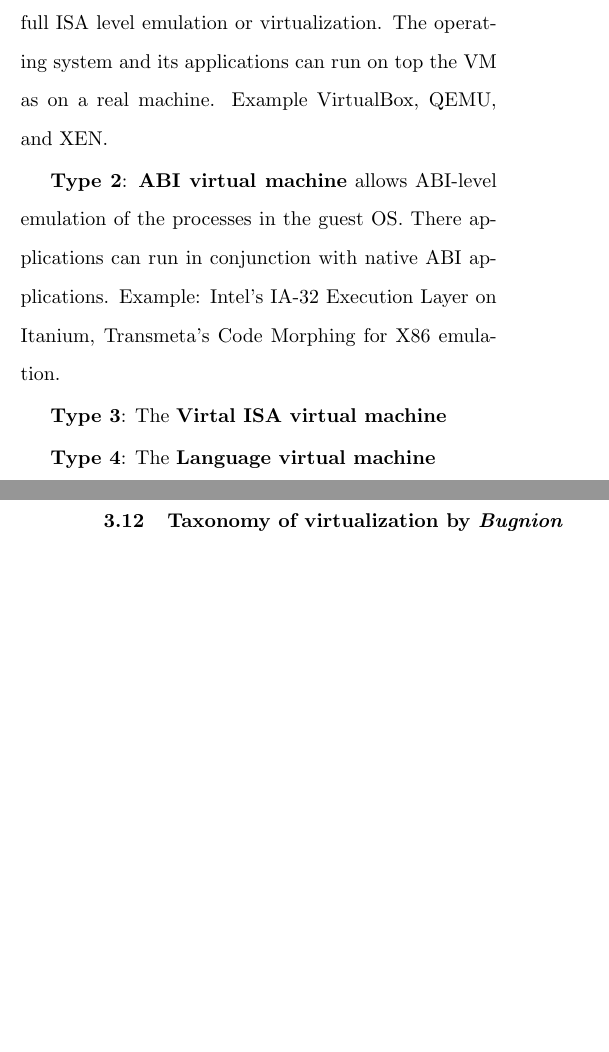
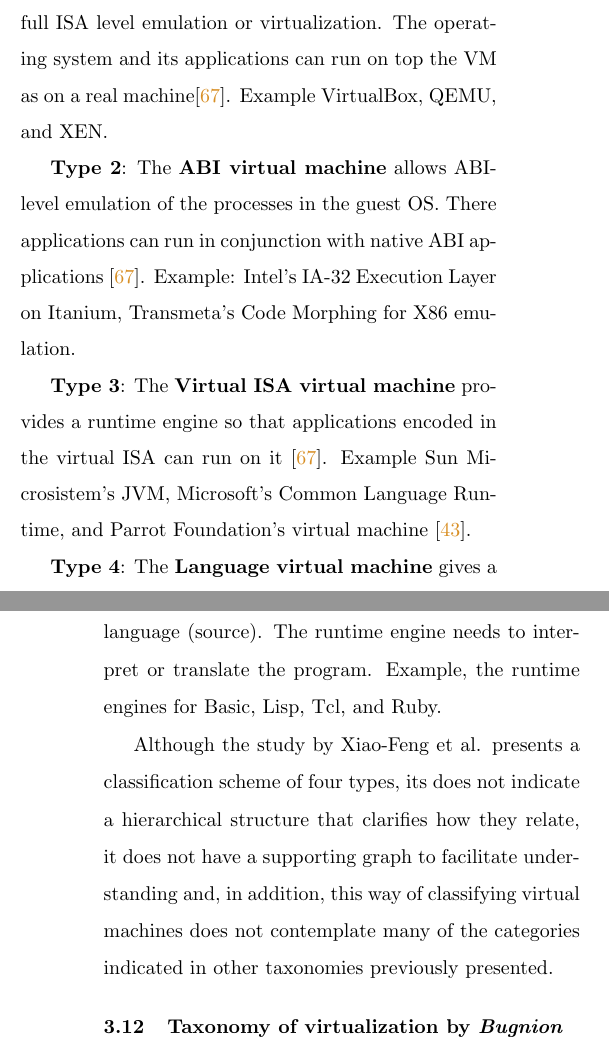
Before and after one commit to lesrUTP/Virtual-Machine-Taxonomy---JCST, a LaTeX document (main.tex, which reads Sec-3-11-Xiao-FengLi2017.tex): two parts of the columns of pages 14 and 15 of 25, joined at a grey line, cut so that both start at the same text, the shorter picture padded with empty space. Compiled offline with pdfLaTeX.

Commit message:
Update Sec-3-11-Xiao-FengLi2017.tex

```diff
--- a/Sec-3-11-Xiao-FengLi2017.tex
+++ b/Sec-3-11-Xiao-FengLi2017.tex
@@ -2,15 +2,12 @@
 
 	In the book called "\textit{Advanced Design and Implementation of Virtual Machines}" by Xiao-Feng in 2016 \cite{Xiao-Feng2016}, there is no graph describing the types of classification of virtual machines, however, the existence of four types of virtual machines like this is indicated:
 
-	\textbf{Type 1}: The \textbf{Full ISA virtual machine} allows full ISA level emulation or virtualization. The operating system and its applications can run on top the VM as on a real machine. Example VirtualBox, QEMU, and XEN.
+	\textbf{Type 1}: The \textbf{Full ISA virtual machine} allows full ISA level emulation or virtualization. The operating system and its applications can run on top the VM as on a real machine\cite{Xiao-Feng2016}. Example VirtualBox, QEMU, and XEN.
 
-	\textbf{Type 2}: \textbf{ABI virtual machine} allows ABI-level emulation of the processes in the guest OS. There applications can run in conjunction with native ABI applications. Example: Intel's IA-32 Execution Layer on Itanium, Transmeta's Code Morphing for X86 emulation.
+	\textbf{Type 2}: The \textbf{ABI virtual machine} allows ABI-level emulation of the processes in the guest OS. There applications can run in conjunction with native ABI applications \cite{Xiao-Feng2016}. Example: Intel's IA-32 Execution Layer on Itanium, Transmeta's Code Morphing for X86 emulation.
 
-	\textbf{Type 3}: The \textbf{Virtal ISA virtual machine}
+	\textbf{Type 3}: The \textbf{Virtual ISA virtual machine} provides a runtime engine so that applications encoded in the virtual ISA can run on it \cite{Xiao-Feng2016}. Example Sun Microsistem's JVM, Microsoft's Common Language Runtime, and Parrot Foundation's virtual machine \cite{Parrot}.
 
-	\textbf{Type 4}: The \textbf{Language virtual machine}
+	\textbf{Type 4}: The \textbf{Language virtual machine} gives a runtime engine that runs programs written in a guest language (source). The runtime engine needs to interpret or translate the program. Example, the runtime engines for Basic, Lisp, Tcl, and Ruby.
 
-
-
-
-	Although,  ...
+	Although the study by Xiao-Feng et al. presents a classification scheme of four types, its does not indicate a hierarchical structure that clarifies how they relate, it does not have a supporting graph to facilitate understanding and, in addition, this way of classifying virtual machines does not contemplate many of the categories indicated in other taxonomies previously presented.
```
